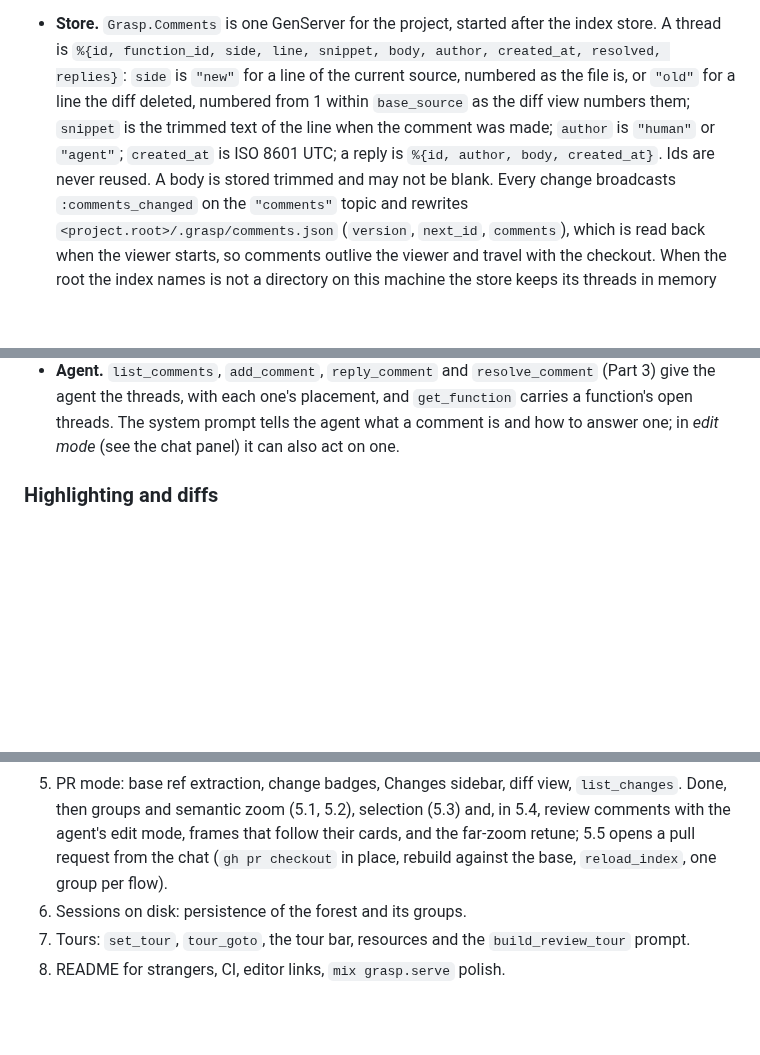
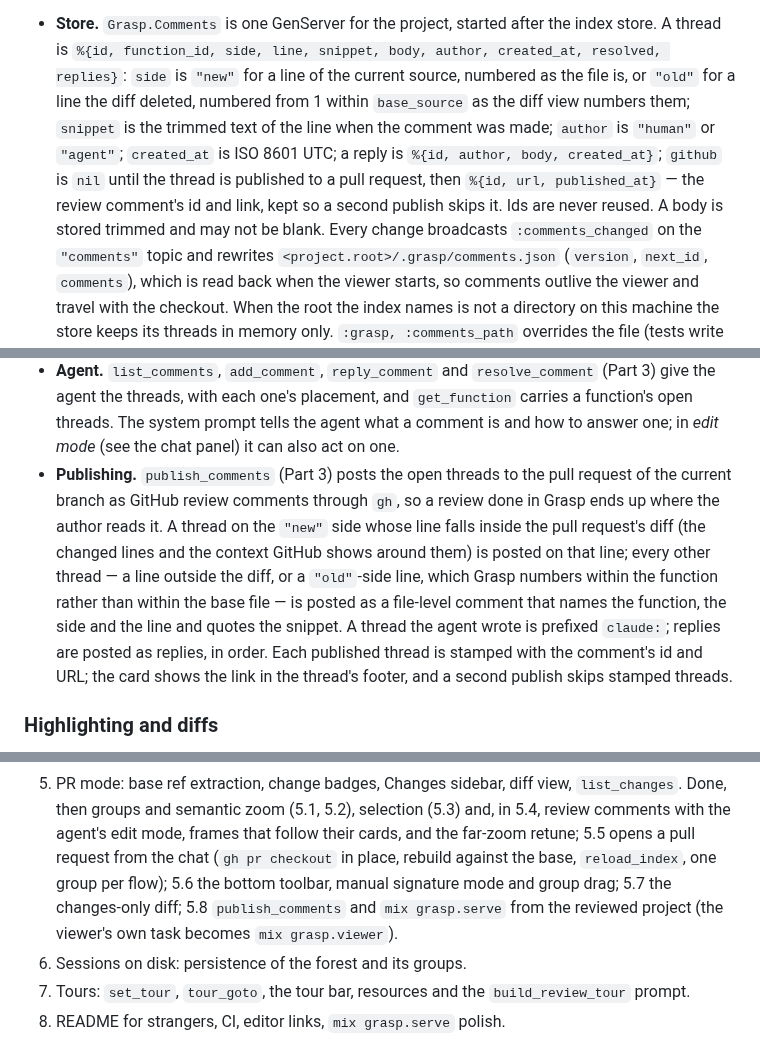
Before and after one commit to eltoncampos1/grasp, a Markdown page: docs/specs/2026-09-15-grasp-design.md, 3 parts joined by grey strips. Drawn GitHub-style; blank space fills up the shorter version.

```diff
--- a/docs/specs/2026-09-15-grasp-design.md
+++ b/docs/specs/2026-09-15-grasp-design.md
@@ -521,7 +535,9 @@ redraw the flow" is one prompt in the chat panel.
   file is, or `"old"` for a line the diff deleted, numbered from 1 within `base_source` as
   the diff view numbers them; `snippet` is the trimmed text of the line when the comment
   was made; `author` is `"human"` or `"agent"`; `created_at` is ISO 8601 UTC; a reply is
-  `%{id, author, body, created_at}`. Ids are never reused. A body is stored trimmed and may
+  `%{id, author, body, created_at}`; `github` is `nil` until the thread is published to a
+  pull request, then `%{id, url, published_at}` — the review comment's id and link, kept
+  so a second publish skips it. Ids are never reused. A body is stored trimmed and may
   not be blank. Every change broadcasts `:comments_changed` on the `"comments"` topic and
   rewrites `<project.root>/.grasp/comments.json` (`version`, `next_id`, `comments`), which is
   read back when the viewer starts, so comments outlive the viewer and travel with the
@@ -557,6 +573,16 @@ redraw the flow" is one prompt in the chat panel.
   give the agent the threads, with each one's placement, and `get_function` carries a
   function's open threads. The system prompt tells the agent what a comment is and how to
   answer one; in *edit mode* (see the chat panel) it can also act on one.
+- **Publishing.** `publish_comments` (Part 3) posts the open threads to the pull request
+  of the current branch as GitHub review comments through `gh`, so a review done in Grasp
+  ends up where the author reads it. A thread on the `"new"` side whose line falls inside
+  the pull request's diff (the changed lines and the context GitHub shows around them) is
+  posted on that line; every other thread — a line outside the diff, or a `"old"`-side line,
+  which Grasp numbers within the function rather than within the base file — is posted as
+  a file-level comment that names the function, the side and the line and quotes the
+  snippet. A thread the agent wrote is prefixed `claude:`; replies are posted as replies,
+  in order. Each published thread is stamped with the comment's id and URL; the card shows
+  the link in the thread's footer, and a second publish skips stamped threads.
 
 ### Highlighting and diffs
 
@@ -935,7 +994,10 @@ conversation.
    Done, then groups and semantic zoom (5.1, 5.2), selection (5.3) and, in 5.4, review
    comments with the agent's edit mode, frames that follow their cards, and the far-zoom
    retune; 5.5 opens a pull request from the chat (`gh pr checkout` in place, rebuild
-   against the base, `reload_index`, one group per flow).
+   against the base, `reload_index`, one group per flow); 5.6 the bottom toolbar, manual
+   signature mode and group drag; 5.7 the changes-only diff; 5.8 `publish_comments` and
+   `mix grasp.serve` from the reviewed project (the viewer's own task becomes
+   `mix grasp.viewer`).
 6. Sessions on disk: persistence of the forest and its groups.
 7. Tours: `set_tour`, `tour_goto`, the tour bar, resources and the `build_review_tour`
    prompt.
```
Also changed, not shown: other parts of docs/specs/2026-09-15-grasp-design.md (+52 -5 lines), docs/plans/2026-09-17-grasp-publish-launcher.md (added, +149 -0 lines).
